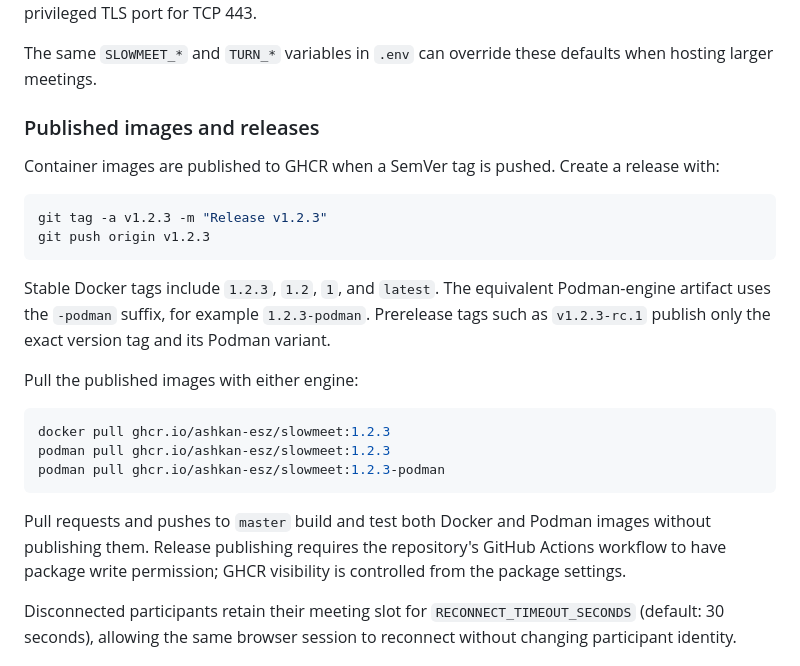
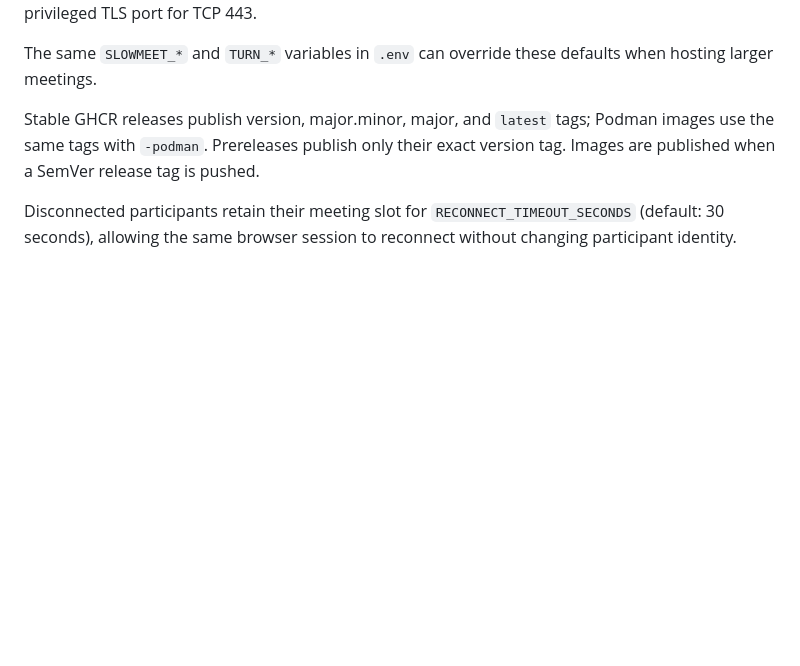
Before and after one commit to ashkan-esz/SlowMeet, a Markdown page: README.md, the part around one of its changes. Rendered like a GitHub page; blank space fills up the shorter version.

````diff
--- a/README.md
+++ b/README.md
@@ -236,33 +299,9 @@ change or a non-privileged TLS port for TCP 443.
 The same `SLOWMEET_*` and `TURN_*` variables in `.env` can override these
 defaults when hosting larger meetings.
 
-### Published images and releases
-
-Container images are published to GHCR when a SemVer tag is pushed. Create a
-release with:
-
-```sh
-git tag -a v1.2.3 -m "Release v1.2.3"
-git push origin v1.2.3
-```
-
-Stable Docker tags include `1.2.3`, `1.2`, `1`, and `latest`. The equivalent
-Podman-engine artifact uses the `-podman` suffix, for example
-`1.2.3-podman`. Prerelease tags such as `v1.2.3-rc.1` publish only the exact
-version tag and its Podman variant.
-
-Pull the published images with either engine:
-
-```sh
-docker pull ghcr.io/ashkan-esz/slowmeet:1.2.3
-podman pull ghcr.io/ashkan-esz/slowmeet:1.2.3
-podman pull ghcr.io/ashkan-esz/slowmeet:1.2.3-podman
-```
-
-Pull requests and pushes to `master` build and test both Docker and Podman
-images without publishing them. Release publishing requires the repository's
-GitHub Actions workflow to have package write permission; GHCR visibility is
-controlled from the package settings.
+Stable GHCR releases publish version, major.minor, major, and `latest` tags;
+Podman images use the same tags with `-podman`. Prereleases publish only their
+exact version tag. Images are published when a SemVer release tag is pushed.
 
 Disconnected participants retain their meeting slot for
 `RECONNECT_TIMEOUT_SECONDS` (default: 30 seconds), allowing the same browser
````
Also changed, not shown: other parts of README.md (+63 -0 lines).
